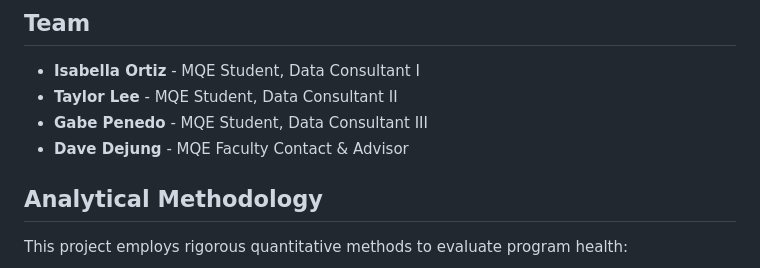
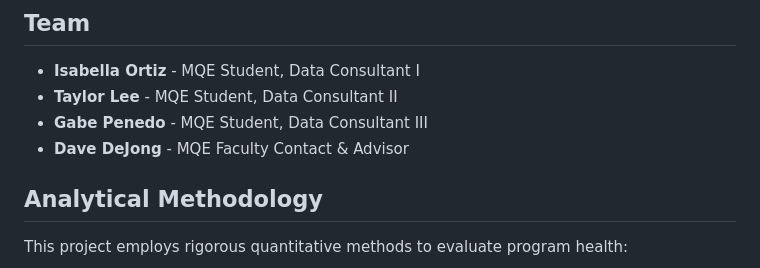
Before and after one commit to gabrielpriante/shrs-capstone, a Markdown page: README.md, the part around the change. Rendered like a GitHub page.

Commit message:
Fix spelling of 'Dejung' to 'DeJong' in README

```diff
--- a/README.md
+++ b/README.md
@@ -70,7 +70,7 @@ All scripts in this repository include **placeholder references** to external da
 - **Isabella Ortiz** - MQE Student, Data Consultant I
 - **Taylor Lee** - MQE Student, Data Consultant II
 - **Gabe Penedo** - MQE Student, Data Consultant III
-- **Dave Dejung** - MQE Faculty Contact & Advisor
+- **Dave DeJong** - MQE Faculty Contact & Advisor
 
 ## Analytical Methodology
 
```
